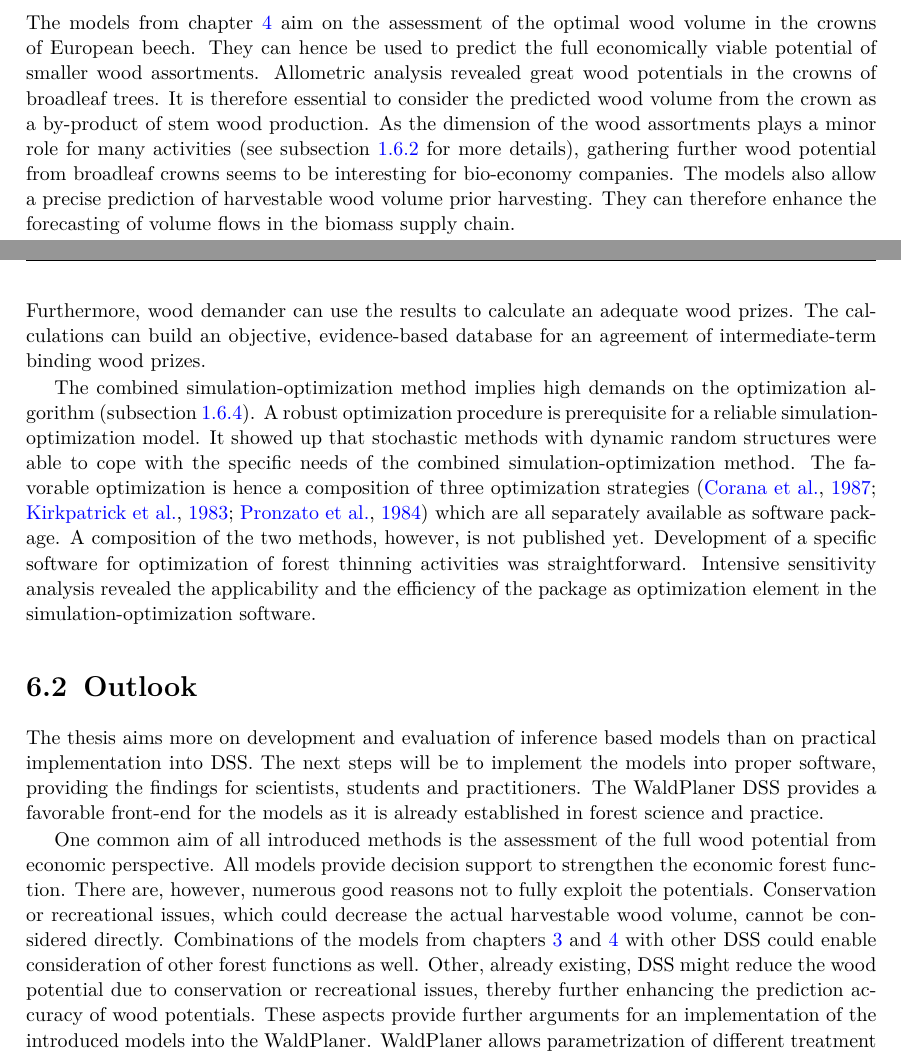
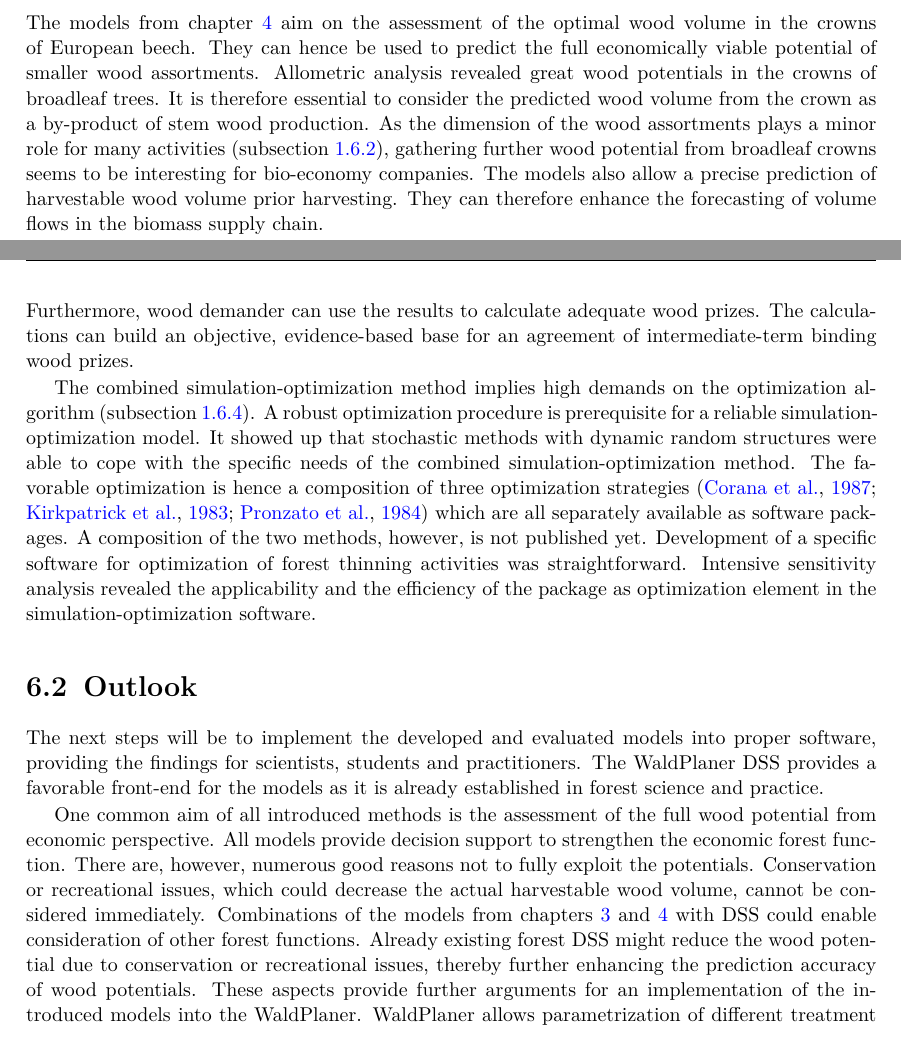
Before and after one commit to kaihusmann/diss, a LaTeX thesis (Dissertation.tex, which reads Discussion.tex): two parts of pages 100 and 101 of 115, joined at a grey line, cut so that both start at the same text. Compiled offline with pdfLaTeX; the source files are stored in an older character set and shown here as Unicode; a LaTeX package or settings file that is missing is left out.

Commit message:
discussion

```diff
--- a/Discussion.tex
+++ b/Discussion.tex
@@ -22,21 +22,21 @@ The findings from chapter \ref{chap:bm} can improve gathering the complete bioma
 
 \subsection{Modelling the economically viable wood in the crown of European beech trees}
 \label{subsec:discussion:struct:beech_crowns}
-The models from chapter \ref{chap:beech_crowns} aim on the assessment of the optimal wood volume in the crowns of European beech. They can hence be used to predict the full economically viable potential of smaller wood assortments. Allometric analysis revealed great wood potentials in the crowns of broadleaf trees. It is therefore essential to consider the predicted wood volume from the crown as a by-product of stem wood production. As the dimension of the wood assortments plays a minor role for many activities (see subsection \ref{subsec:intro:struct:bm} for more details), gathering further wood potential from broadleaf crowns seems to be interesting for bio-economy companies. The models also allow a precise prediction of harvestable wood volume prior harvesting. They can therefore enhance the forecasting of volume flows in the biomass supply chain.
+The models from chapter \ref{chap:beech_crowns} aim on the assessment of the optimal wood volume in the crowns of European beech. They can hence be used to predict the full economically viable potential of smaller wood assortments. Allometric analysis revealed great wood potentials in the crowns of broadleaf trees. It is therefore essential to consider the predicted wood volume from the crown as a by-product of stem wood production. As the dimension of the wood assortments plays a minor role for many activities (subsection \ref{subsec:intro:struct:bm}), gathering further wood potential from broadleaf crowns seems to be interesting for bio-economy companies. The models also allow a precise prediction of harvestable wood volume prior harvesting. They can therefore enhance the forecasting of volume flows in the biomass supply chain.
 
 The model is able to calculate the maximal wood potential from an economic perspective only. It is therefore a purely normative-based model that predicts a rational rather than a realistic wood potential. Further economic or non-economic endogenous influences such as fixed assortments lengths or maximum small-end diameters cannot be considered in the model. It allows to calculate the maximal tree-specific wood amount but it does, of course, not predict actual decisions.
 
 \subsection{Flexible Global Optimization with Simulated-Annealing}
 \label{subsec:discussion:struct:opt}
-Optimization of forest stands treatments offers opportunity to calculate forest operations with highest marginal return (chapter \ref{chap:opt}). The model can be used to calculate the full wood potential of an entire forest enterprise in a time period between 10 and 20 years. It is, in contrast to the other introduced models, a model for the support of intermediate-term decisions on a lager spatial scale. Amongst the calculation of the full economic wood potential, sensitivity analysis of different optimization scenarios seems to be interesting for planning purposes. If delivery agreements with upcoming bio-economy companies or any other recipient lead to opportunity costs, source providers must balance very carefully between advantages and drawbacks. The optimization model enables the calculation of those opportunity costs. The forest decision-maker can use the result to balance between the drawback of delivery contracts and their advantages in planning security. They can decide whether the benefits in intermediate-term planning justify the opportunity costs. Furthermore, wood demander can use the results to calculate an adequate wood prizes. The calculations can build an objective, evidence-based database for an agreement of intermediate-term binding wood prizes.
+Optimization of forest stands treatments offers opportunity to calculate forest operations with highest marginal return (chapter \ref{chap:opt}). The model can be used to calculate the full wood potential of an entire forest enterprise in a time period between 10 and 20 years. It is, in contrast to the other introduced models, a model for the support of intermediate-term decisions on a lager spatial scale. Amongst the calculation of the full economic wood potential, sensitivity analysis of different optimization scenarios seems to be interesting for planning purposes. If delivery agreements with upcoming bio-economy companies or any other recipient lead to opportunity costs, source providers must balance very carefully between advantages and drawbacks. The optimization model enables the calculation of those opportunity costs. The forest decision-maker can use the result to balance between the drawback of delivery contracts and their advantages in planning security. They can decide whether the benefits in intermediate-term planning justify the opportunity costs. Furthermore, wood demander can use the results to calculate adequate wood prizes. The calculations can build an objective, evidence-based base for an agreement of intermediate-term binding wood prizes.
 
-The combined simulation-optimization method implies high demands on the optimization algorithm (subsection \ref{subsec:intro:struct:opt}). A robust optimization procedure is prerequisite for a reliable simulation-optimization model. It showed up that stochastic methods with dynamic random structures were able to cope with the specific needs of the combined simulation-optimization method. The favorable optimization is hence a composition of three optimization strategies \citep{corana_1987, kirkpatrick_1983, pronzato_1984} which are all separately available as software package. A composition of the two methods, however, is not published yet. Development of a specific software for optimization of forest thinning activities was straightforward. Intensive  sensitivity analysis revealed the applicability and the efficiency of the package as optimization element in the simulation-optimization software.
+The combined simulation-optimization method implies high demands on the optimization algorithm (subsection \ref{subsec:intro:struct:opt}). A robust optimization procedure is prerequisite for a reliable simulation-optimization model. It showed up that stochastic methods with dynamic random structures were able to cope with the specific needs of the combined simulation-optimization method. The favorable optimization is hence a composition of three optimization strategies \citep{corana_1987, kirkpatrick_1983, pronzato_1984} which are all separately available as software packages. A composition of the two methods, however, is not published yet. Development of a specific software for optimization of forest thinning activities was straightforward. Intensive  sensitivity analysis revealed the applicability and the efficiency of the package as optimization element in the simulation-optimization software.
 
 \section{Outlook}
 \label{sec:discussion:outlook}
-The thesis aims more on development and evaluation of inference based models than on practical implementation into DSS. The next steps will be to implement the models into proper software, providing the findings for scientists, students and practitioners. The WaldPlaner DSS provides a favorable front-end for the models as it is already established in forest science and practice.
+The next steps will be to implement the developed and evaluated models into proper software, providing the findings for scientists, students and practitioners. The WaldPlaner DSS provides a favorable front-end for the models as it is already established in forest science and practice.
 
-One common aim of all introduced methods is the assessment of the full wood potential from economic perspective. All models provide decision support to strengthen the economic forest function. There are, however, numerous good reasons not to fully exploit the potentials. Conservation or recreational issues, which could decrease the actual harvestable wood volume, cannot be considered directly. Combinations of the models from chapters \ref{chap:bm} and \ref{chap:beech_crowns} with other DSS could enable consideration of other forest functions as well. Other, already existing, DSS might reduce the wood potential due to conservation or recreational issues, thereby further enhancing the prediction accuracy of wood potentials. These aspects provide further arguments for an implementation of the introduced models into the WaldPlaner. WaldPlaner allows parametrization of different treatment options \citep[p. 90-93]{hansen_2014}. Nature conservation oriented treatments will obligatory have lower yields than economic oriented treatments. If any reasons permit full exploitation of the wood potential, WaldPlaner would forecast the limited yield.
+One common aim of all introduced methods is the assessment of the full wood potential from economic perspective. All models provide decision support to strengthen the economic forest function. There are, however, numerous good reasons not to fully exploit the potentials. Conservation or recreational issues, which could decrease the actual harvestable wood volume, cannot be considered immediately. Combinations of the models from chapters \ref{chap:bm} and \ref{chap:beech_crowns} with DSS could enable consideration of other forest functions. Already existing forest DSS might reduce the wood potential due to conservation or recreational issues, thereby further enhancing the prediction accuracy of wood potentials. These aspects provide further arguments for an implementation of the introduced models into the WaldPlaner. WaldPlaner allows parametrization of different treatment options \citep[p. 90-93]{hansen_2014}. Nature conservation oriented treatments will obligatory have lower yields than economic oriented treatments. If any reasons permit full exploitation of the wood potential, WaldPlaner would forecast the limited yield.
 
 The simulation-optimization software (chapter \ref{chap:opt}) optimizes the stand development with view to economic issues. Consideration of the other two forest function is nevertheless possible. As it was performed by \citet{yousefpour_2009}, conservation and recreational issues can be simplified such that they can be implemented as restrictions into the simulation-optimization software. Restrictions, e.g. harvesting permissions of old broadleaf trees or minimum standing volumes for specific stand ages, could be included to enhance the forecasting accuracy in forest stands with specific nature conservation regulations. The influence of wood quality on the optimal stand treatment is another relevant issue that could be examined with the simulation-optimization software. To achieve this, an interface with user-specific wood prizes must be implemented.
 
```
Also changed, not shown: Acknowledgements.tex (+2 -2 lines), Deckblatt.tex (+1 -1 lines), Discussion.tex (2 more changed lines), 2 other files.
